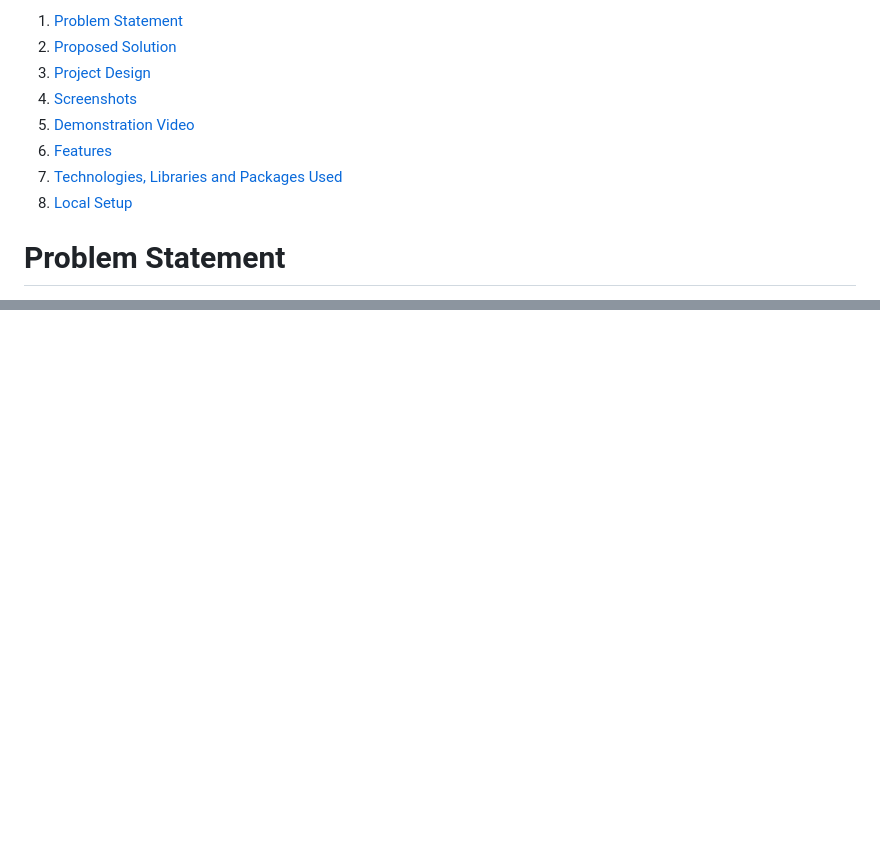
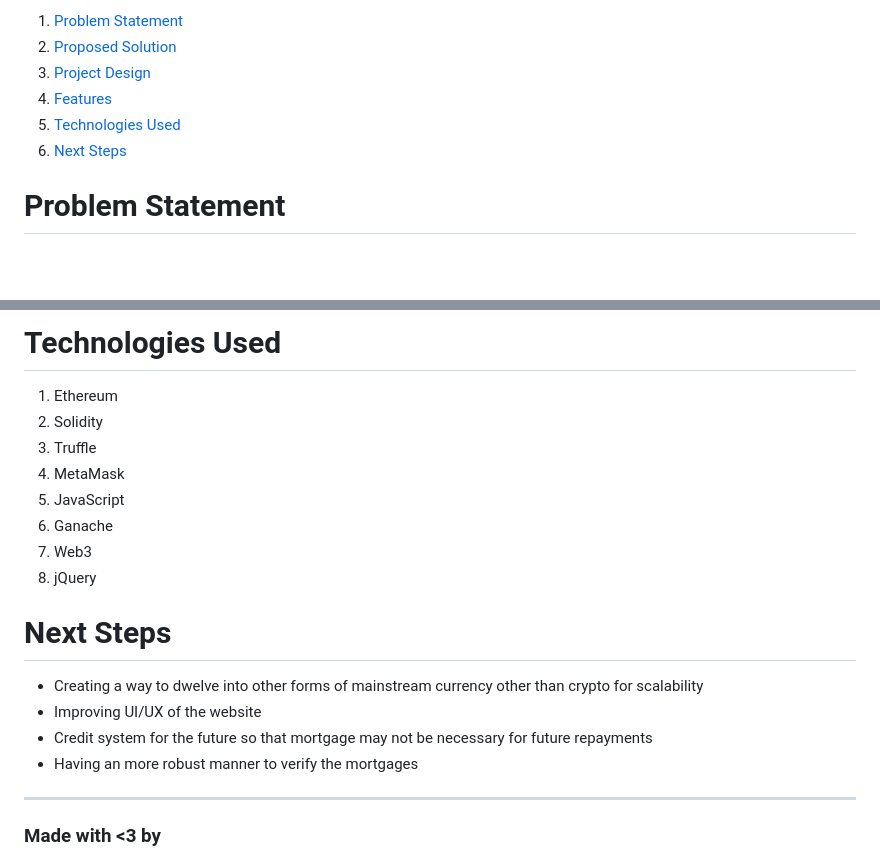
Before and after one commit to Rrs-4817/Coding_Blokes, a Markdown page: README.md, 2 parts joined by grey strips. Rendered like a GitHub page; blank space fills up the shorter version.

```diff
--- a/README.md
+++ b/README.md
@@ -19,19 +19,13 @@
    <a href="#project-design">Project Design</a>
  </li>
  <li>
-   <a href="#screenshots">Screenshots</a>
+   <a href="#features">Features</a>
 </li>
  <li>
-   <a href="#video">Demonstration Video</a>
+   <a href="#technologies-used">Technologies Used</a>
  </li>
  <li>
-   <a href="#features">Features</a>
- </li>
- <li>
-   <a href="#technologies-used">Technologies, Libraries and Packages Used</a>
- </li>
- <li>
-   <a href="#local-setup">Local Setup</a>
+   <a href="#next-steps">Next Steps</a>
  </li>
  </ol>
  </details>
@@ -68,0 +93,28 @@
+</ol>
+
+   <div id="technologies-used" />
+
+   # Technologies Used
+
+1. Ethereum
+2. Solidity
+3. Truffle
+4. MetaMask
+5. JavaScript
+6. Ganache
+7. Web3
+8. jQuery
+
+  <div id="next-steps" />
+
+ # Next Steps
+
+ * Creating a way to dwelve into other forms of mainstream currency other than crypto for scalability
+ * Improving UI/UX of the website
+ * Credit system for the future so that mortgage may not be necessary for future repayments
+ * Having an more robust manner to verify the mortgages
+
+ ------
+
+ ### Made with <3 by
+
```
Also changed, not shown: other parts of README.md (+36 -1 lines).
